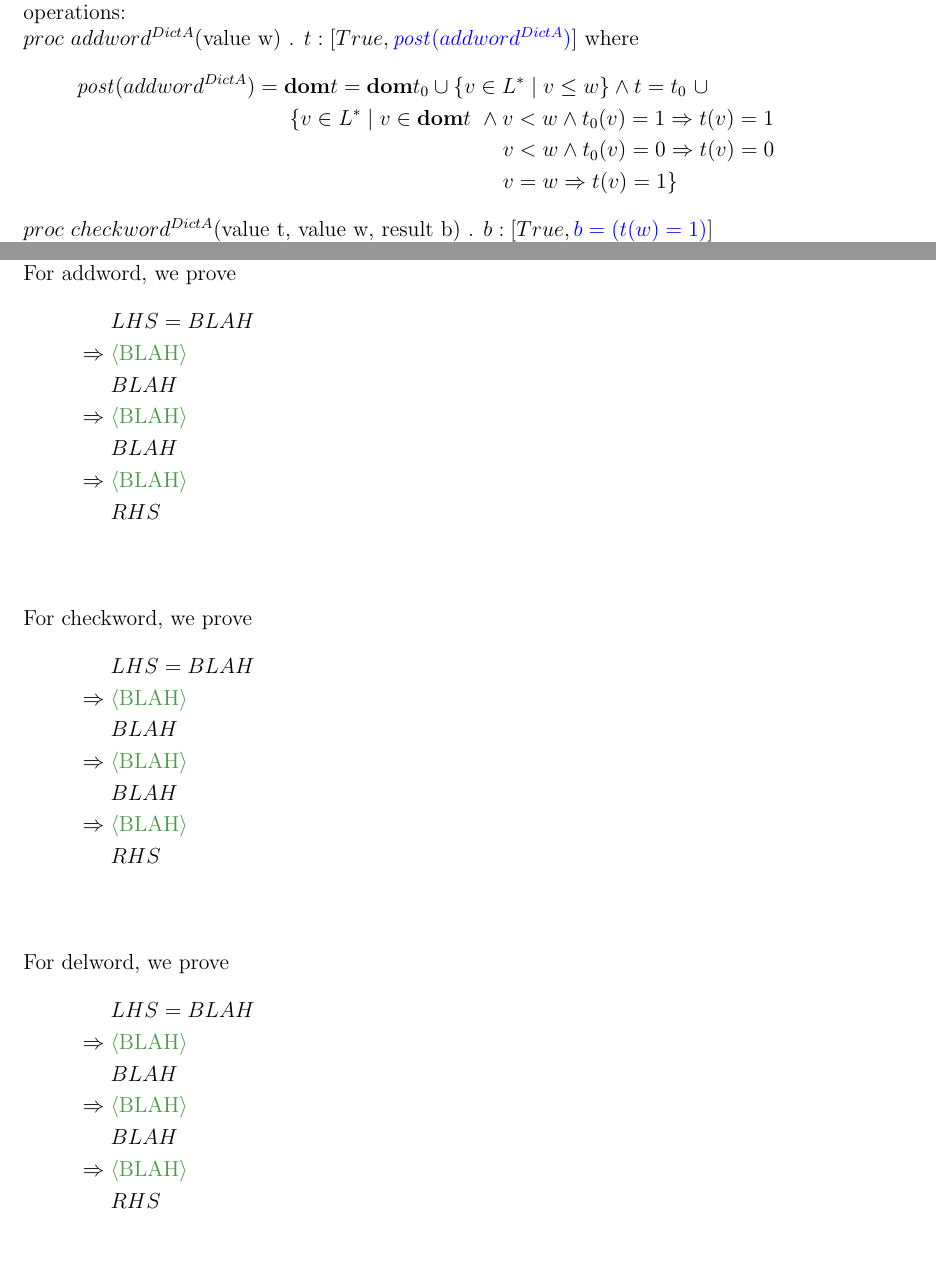
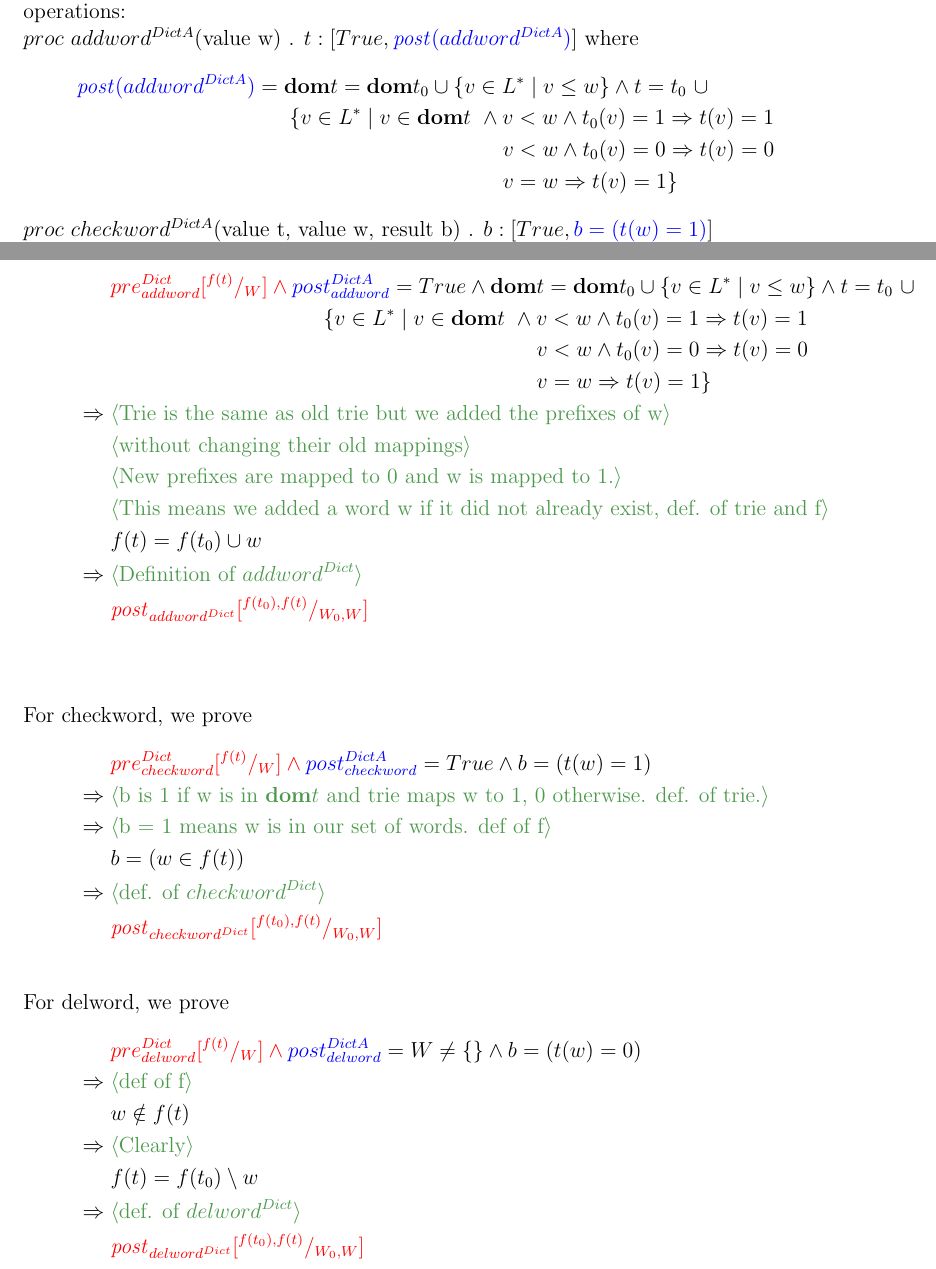
Before and after one commit to rahilagrawal-university-assignments/data_refinement, a LaTeX document (ass3_files/dict.tex): two parts of pages 2 and 3 of 7, joined at a grey line, cut so that both start at the same text, the shorter picture padded with empty space. Compiled offline with pdfLaTeX.

Commit message:
latex progress

```diff
--- a/ass3_files/dict.tex
+++ b/ass3_files/dict.tex
@@ -53,8 +53,8 @@ With the aforementioned facts in mind, we define a concrete syntactic data type
 which consists of an  initialisation predicate \color{blue}$init^{DictA} = (t = \{ \})$ \color{black} and the following operations:\\
 $proc$ $addword^{DictA}$(value w) . $t : [True, \color{blue}\post(addword^{DictA})\color{black}]$ where
 \begin{gather*}
- \post(addword^{DictA}) = \domt = \domto \cup \{v\in L^* \mid v\leq w\} \And t = t_{0}\text{ }\cup \\
- \qquad\qquad\qquad\qquad\qquad \{v\in L^* \mid v\in\domt\text{ } \And v<w \And t_{0}(v) = 1 \Implies t(v) = 1\\
+\color{blue}\post(addword^{DictA})\color{black} = \domt = \domto \cup \{v\in L^* \mid v\leq w\} \And t = t_{0}\text{ }\cup \\
+\qquad\qquad\qquad\qquad\qquad \{v\in L^* \mid v\in\domt\text{ } \And v<w \And t_{0}(v) = 1 \Implies t(v) = 1\\
 \qquad\qquad\qquad\qquad\qquad\qquad\qquad\qquad\qquad\qquad v<w \And t_{0}(v) = 0 \Implies t(v) = 0\\
 \qquad\qquad\qquad\qquad\qquad\qquad\qquad\qquad\qquad\qquad v=w \Implies t(v) = 1\}
 \end{gather*}
@@ -93,42 +93,43 @@ Condition (2) is only required to be proven when the concrete pre-condition is n
 Finally, condition (4) needs to be checked for all operations.\\
 For addword, we prove
 \begin{align*}
-&LHS = BLAH\\
+&\color{red}pre_{addword}^{Dict}\subst {f(t)}W \And \color{blue}post_{addword}^{DictA}\color{black} = True \And \domt = \domto \cup \{v\in L^* \mid v\leq w\} \And t = t_{0}\text{ }\cup \\
+&\qquad\qquad\qquad\qquad\qquad \{v\in L^* \mid v\in\domt\text{ } \And v<w \And t_{0}(v) = 1 \Implies t(v) = 1\\
+&\qquad\qquad\qquad\qquad\qquad\qquad\qquad\qquad\qquad\qquad v<w \And t_{0}(v) = 0 \Implies t(v) = 0\\
+&\qquad\qquad\qquad\qquad\qquad\qquad\qquad\qquad\qquad\qquad v=w \Implies t(v) = 1\}\\
 %
-\myjustification[\Implies]{BLAH}
-&BLAH\\
+\myjustification[\Implies]{Trie is the same as old trie but we added the prefixes of w}
+\myjustification[]{without changing their old mappings}
+\myjustification[]{New prefixes are mapped to 0 and w is mapped to 1.}
+\myjustification[]{This means we added a word w if it did not already exist, def. of trie and f}
+&\color{black} f(t) = f(t_0) \cup {w}\\
 %
-\myjustification[\Implies]{BLAH}
-&BLAH\\
-%
-\myjustification[\Implies]{BLAH}
-&RHS\\
+\myjustification[\Implies]{Definition of $addword^{Dict}$}
+&\color{red}\post_{addword^{Dict}}\subst {f(t_0), f(t)}{W_0, W}\\
 \end{align*}\\
 For checkword, we prove
 \begin{align*}
-&LHS = BLAH\\
+&\color{red}pre_{checkword}^{Dict}\subst {f(t)}W \And \color{blue}post_{checkword}^{DictA}\color{black} = True \And b = (t(w) = 1)	 \\
 %
-\myjustification[\Implies]{BLAH}
-&BLAH\\
+\myjustification[\Implies]{b is 1 if w is in $\domt$ and trie maps w to 1, 0 otherwise. def. of trie.}
+\myjustification[\Implies]{b = 1 means w is in our set of words. def of f}
+&b = (w \in f(t))\\
 %
-\myjustification[\Implies]{BLAH}
-&BLAH\\
-%
-\myjustification[\Implies]{BLAH}
-&RHS\\
+\myjustification[\Implies]{def. of $checkword^{Dict}$}
+&\color{red}\post_{checkword^{Dict}}\subst {f(t_0), f(t)}{W_0, W}
 \end{align*}\\
 For delword, we prove
 \begin{align*}
-&LHS = BLAH\\
+&\color{red}pre_{delword}^{Dict}\subst {f(t)}W \And \color{blue}post_{delword}^{DictA}\color{black} = W \neq \{ \} \And b = (t(w) = 0)\\
 %
-\myjustification[\Implies]{BLAH}
-&BLAH\\
+\myjustification[\Implies]{def of f}
+&w \notin f(t)\\
 %
-\myjustification[\Implies]{BLAH}
-&BLAH\\
+\myjustification[\Implies]{Clearly}
+&f(t) = f(t_0) \setminus {w}\\
 %
-\myjustification[\Implies]{BLAH}
-&RHS\\
+\myjustification[\Implies]{def. of $delword^{Dict}$}
+&\color{red}\post_{delword^{Dict}}\subst {f(t_0), f(t)}{W_0, W}\
 \end{align*}\\
 \pagebreak
 \section{Task 3 - Derivation}
```
Also changed, not shown: ass3_files/dict.pdf, ass3_files/dict.tex (2 more changed lines).
